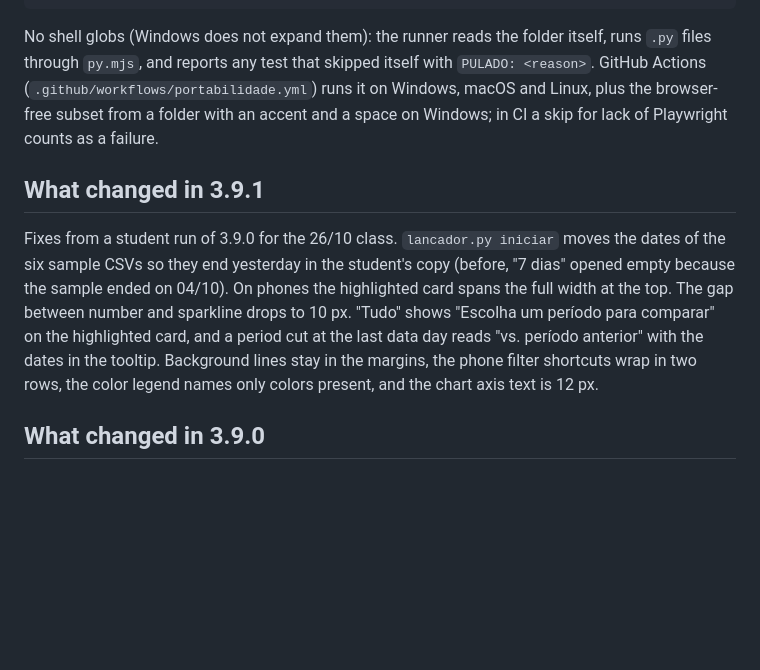
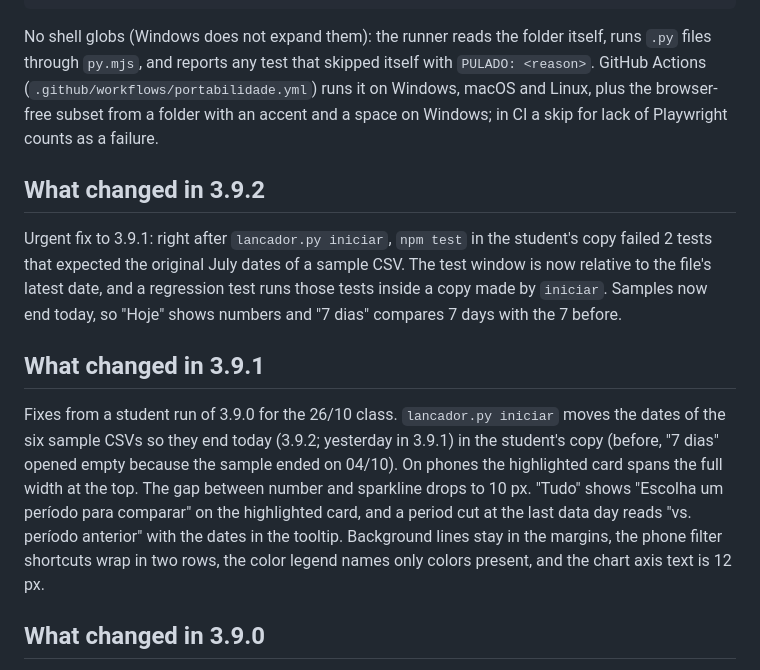
Before and after one commit to ojuliocouto/skill-criador-dash, a Markdown page: README.md, the part around the change. Rendered like a GitHub page; blank space fills up the shorter version.

```diff
--- a/README.md
+++ b/README.md
@@ -178,9 +178,13 @@ node <skill-dir>/scripts/rodar-testes.mjs --lista         # list what would run
 
 No shell globs (Windows does not expand them): the runner reads the folder itself, runs `.py` files through `py.mjs`, and reports any test that skipped itself with `PULADO: <reason>`. GitHub Actions (`.github/workflows/portabilidade.yml`) runs it on Windows, macOS and Linux, plus the browser-free subset from a folder with an accent and a space on Windows; in CI a skip for lack of Playwright counts as a failure.
 
+## What changed in 3.9.2
+
+Urgent fix to 3.9.1: right after `lancador.py iniciar`, `npm test` in the student's copy failed 2 tests that expected the original July dates of a sample CSV. The test window is now relative to the file's latest date, and a regression test runs those tests inside a copy made by `iniciar`. Samples now end today, so "Hoje" shows numbers and "7 dias" compares 7 days with the 7 before.
+
 ## What changed in 3.9.1
 
-Fixes from a student run of 3.9.0 for the 26/10 class. `lancador.py iniciar` moves the dates of the six sample CSVs so they end yesterday in the student's copy (before, "7 dias" opened empty because the sample ended on 04/10). On phones the highlighted card spans the full width at the top. The gap between number and sparkline drops to 10 px. "Tudo" shows "Escolha um período para comparar" on the highlighted card, and a period cut at the last data day reads "vs. período anterior" with the dates in the tooltip. Background lines stay in the margins, the phone filter shortcuts wrap in two rows, the color legend names only colors present, and the chart axis text is 12 px.
+Fixes from a student run of 3.9.0 for the 26/10 class. `lancador.py iniciar` moves the dates of the six sample CSVs so they end today (3.9.2; yesterday in 3.9.1) in the student's copy (before, "7 dias" opened empty because the sample ended on 04/10). On phones the highlighted card spans the full width at the top. The gap between number and sparkline drops to 10 px. "Tudo" shows "Escolha um período para comparar" on the highlighted card, and a period cut at the last data day reads "vs. período anterior" with the dates in the tooltip. Background lines stay in the margins, the phone filter shortcuts wrap in two rows, the color legend names only colors present, and the chart axis text is 12 px.
 
 ## What changed in 3.9.0
 
```
Also changed, not shown: CHANGELOG.md (+7 -0 lines), SKILL.md (+1 -1 lines).
